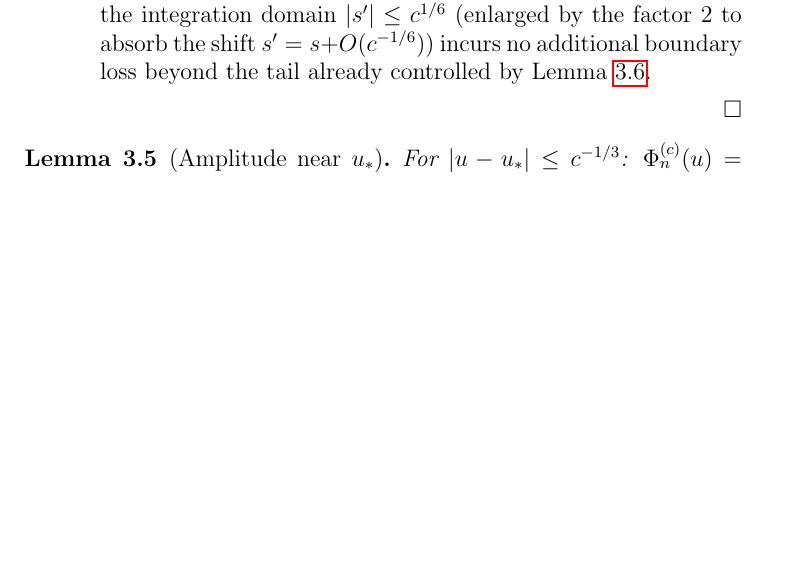
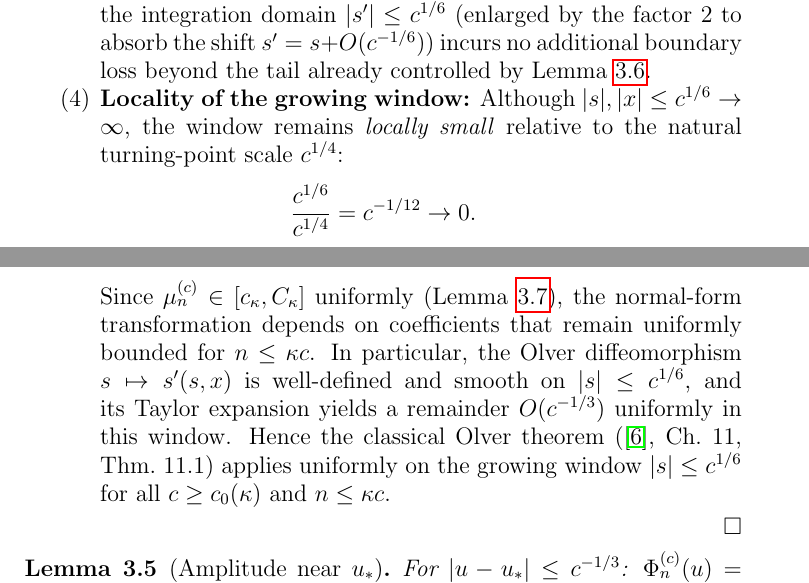
Before and after one commit to Waschtl904/prolate-primes-paper, a LaTeX paper (paper7.tex): part of page 7 of 13 before the commit and two parts of pages 7 and 8 of 13 after it, the two joined at a grey line, cut so that both start at the same text, the shorter picture padded with empty space. Compiled offline with pdfLaTeX.

Commit message:
Commit 4a: lem:phase — Olver uniformity on growing window c^{1/6}

```diff
--- a/paper7.tex
+++ b/paper7.tex
@@ -634,6 +634,26 @@ $s' = s + O(c^{-1/6})$)
 incurs no additional boundary loss beyond
 the tail already controlled by
 Lemma~\ref{lem:remainder}.
+\item \textbf{Locality of the growing window:}
+Although $|s|, |x| \le c^{1/6} \to \infty$,
+the window remains \emph{locally small} relative
+to the natural turning-point scale $c^{1/4}$:
+\[
+\frac{c^{1/6}}{c^{1/4}} = c^{-1/12} \to 0.
+\]
+Since $\mu_n^{(c)} \in [c_\kappa, C_\kappa]$ uniformly
+(Lemma~\ref{lem:uniform-n}), the normal-form
+transformation depends on coefficients that remain
+uniformly bounded for $n \le \kappa c$.
+In particular, the Olver diffeomorphism
+$s \mapsto s'(s,x)$ is well-defined and smooth on
+$|s| \le c^{1/6}$, and its Taylor expansion yields
+a remainder $O(c^{-1/3})$ uniformly in this window.
+Hence the classical Olver theorem
+(\cite{Olver1974}, Ch.~11, Thm.~11.1)
+applies uniformly on the growing window
+$|s| \le c^{1/6}$ for all $c \ge c_0(\kappa)$
+and $n \le \kappa c$.
 \end{enumerate}
 \end{proof}
 
```
Also changed, not shown: paper7.tex (7 more changed lines).
